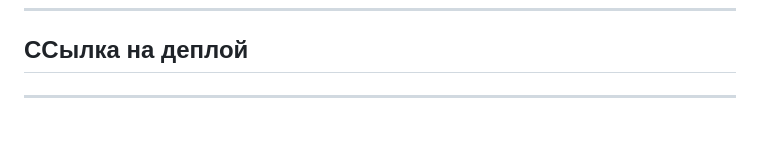
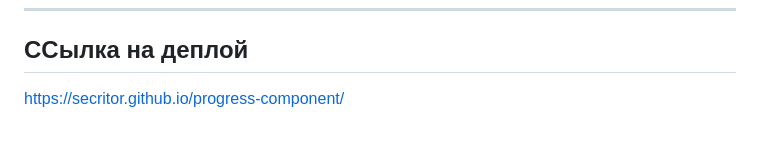
Before and after one commit to Secritor/progress-component, a Markdown page: README.md, the part around the change. GitHub-like rendering.

Commit message:
добавил ссылку на деплой

```diff
--- a/README.md
+++ b/README.md
@@ -36,4 +36,4 @@
 
 ## ССылка на деплой
 
----
+https://secritor.github.io/progress-component/
```
